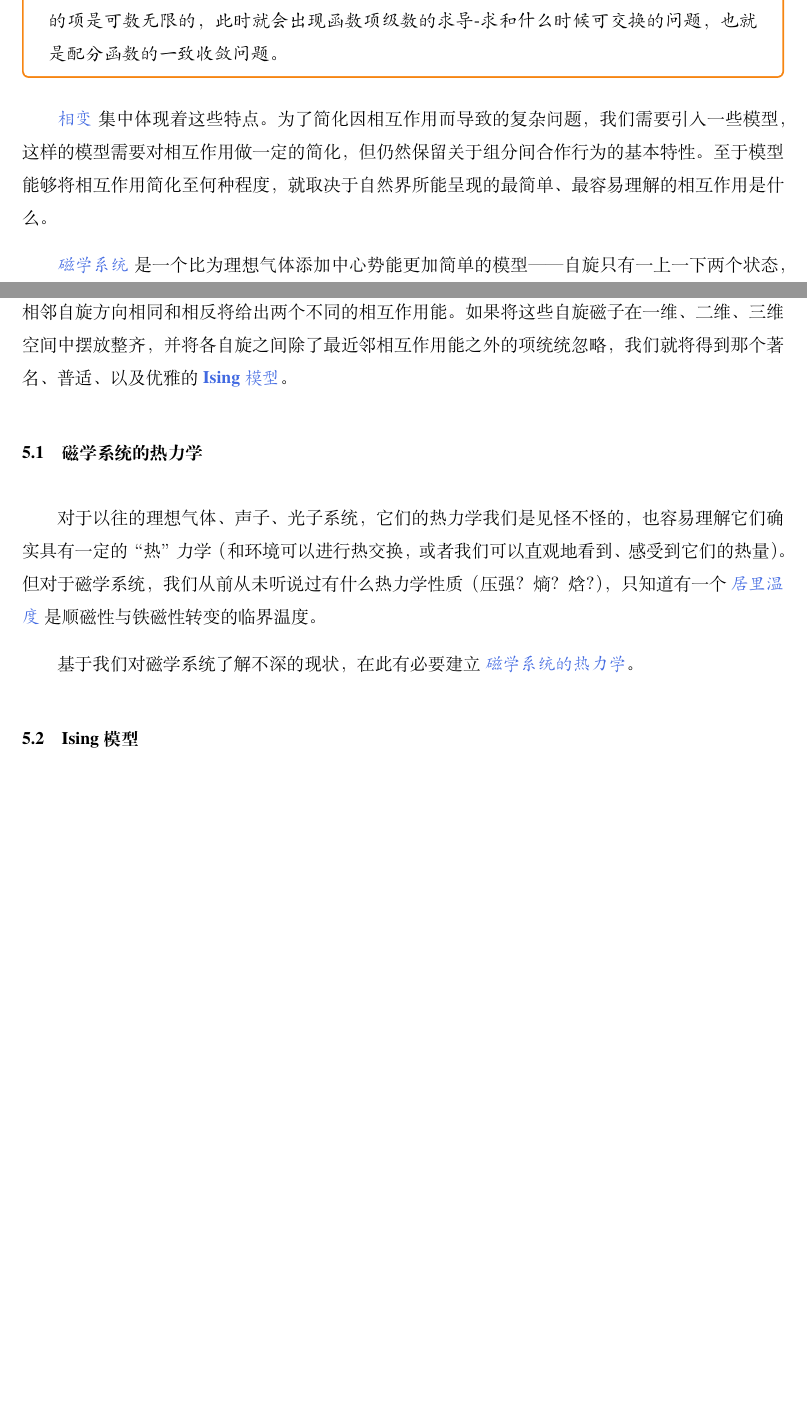
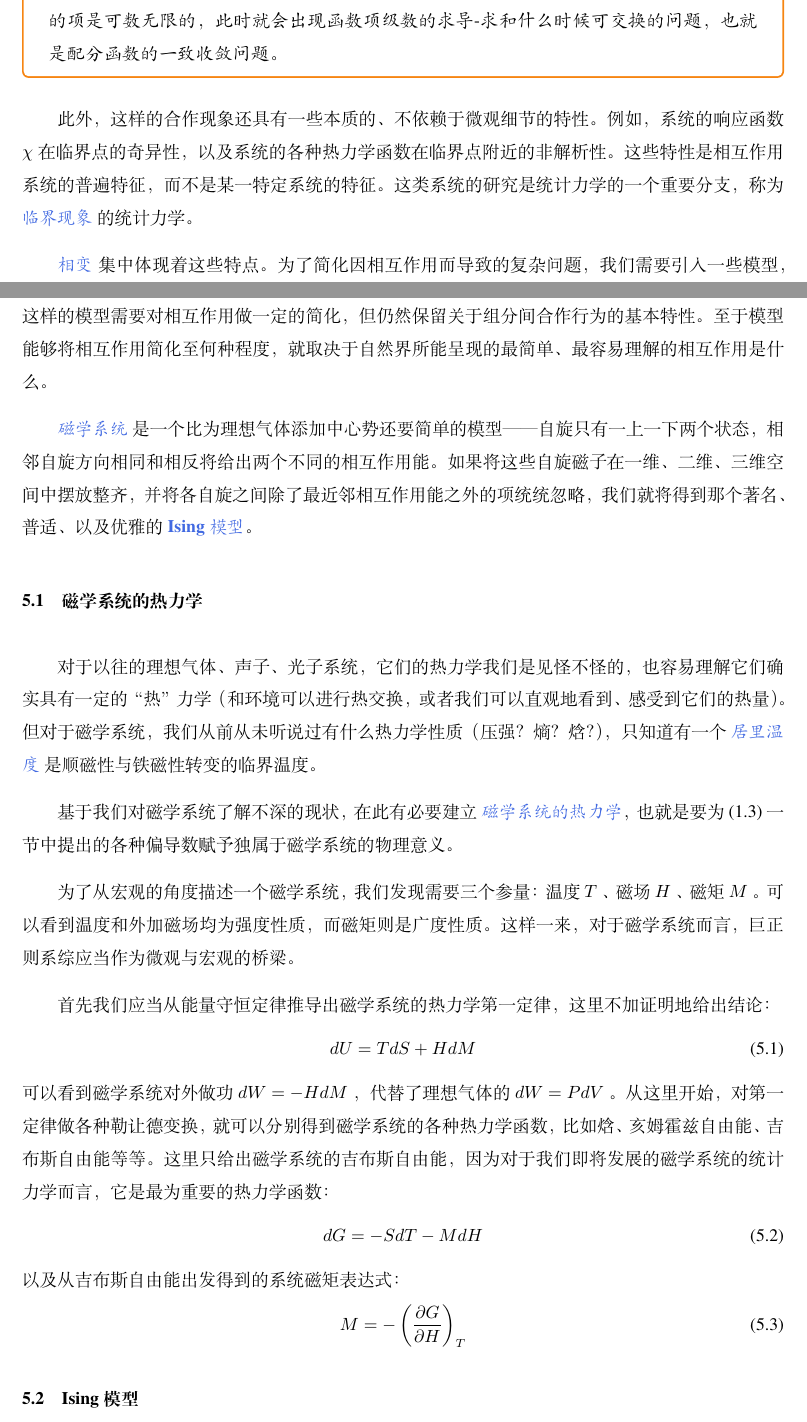
Before and after one commit to Bessgendre/Introduction-to-Statistical-Mechanics, a LaTeX book (main.tex, which reads chapters/phase_transition.tex): two parts of pages 41 and 42 of 45, joined at a grey line, cut so that both start at the same text, the shorter picture padded with empty space. Compiled offline with XeLaTeX.

Commit message:
thermodynamics of magnetic system

```diff
--- a/chapters/phase_transition.tex
+++ b/chapters/phase_transition.tex
@@ -11,14 +11,32 @@
     \quad\quad 另一个问题是：热力学函数是配分函数的偏导数，而配分函数求和的各项很明显是无穷阶可微的，怎么就奇异了呢？如果系统可及的微观态数量有限，那么导数算符的线性性和可微函数的加和性确实可以保证热力学函数处处连续可微，但问题在于有的时候求和的项是可数无限的，此时就会出现函数项级数的求导-求和什么时候可交换的问题，也就是配分函数的一致收敛问题。
 \end{justification}
 
+此外，这样的合作现象还具有一些本质的、不依赖于微观细节的特性。例如，系统的响应函数 $\chi $ 在临界点的奇异性，以及系统的各种热力学函数在临界点附近的非解析性。这些特性是相互作用系统的普遍特征，而不是某一特定系统的特征。这类系统的研究是统计力学的一个重要分支，称为 \textcolor{RoyalBlue}{\textbf{\kaishu 临界现象}} 的统计力学。
+
 \textcolor{RoyalBlue}{\textbf{\kaishu 相变}} 集中体现着这些特点。为了简化因相互作用而导致的复杂问题，我们需要引入一些模型，这样的模型需要对相互作用做一定的简化，但仍然保留关于组分间合作行为的基本特性。至于模型能够将相互作用简化至何种程度，就取决于自然界所能呈现的最简单、最容易理解的相互作用是什么。
 
-\textcolor{RoyalBlue}{\textbf{\kaishu 磁学系统}} 是一个比为理想气体添加中心势能更加简单的模型——自旋只有一上一下两个状态，相邻自旋方向相同和相反将给出两个不同的相互作用能。如果将这些自旋磁子在一维、二维、三维空间中摆放整齐，并将各自旋之间除了最近邻相互作用能之外的项统统忽略，我们就将得到那个著名、普适、以及优雅的 \textcolor{RoyalBlue}{\textbf{\kaishu Ising 模型}}。
+\textcolor{RoyalBlue}{\textbf{\kaishu 磁学系统}} 是一个比为理想气体添加中心势还要简单的模型——自旋只有一上一下两个状态，相邻自旋方向相同和相反将给出两个不同的相互作用能。如果将这些自旋磁子在一维、二维、三维空间中摆放整齐，并将各自旋之间除了最近邻相互作用能之外的项统统忽略，我们就将得到那个著名、普适、以及优雅的 \textcolor{RoyalBlue}{\textbf{\kaishu Ising 模型}}。
+
 
 \section{磁学系统的热力学}\label{sec:磁学系统的热力学}
 
 对于以往的理想气体、声子、光子系统，它们的热力学我们是见怪不怪的，也容易理解它们确实具有一定的“热”力学（和环境可以进行热交换，或者我们可以直观地看到、感受到它们的热量）。但对于磁学系统，我们从前从未听说过有什么热力学性质（压强？熵？焓？），只知道有一个 \textcolor{RoyalBlue}{\textbf{\kaishu 居里温度}} 是顺磁性与铁磁性转变的临界温度。
 
-基于我们对磁学系统了解不深的现状，在此有必要建立 \textcolor{RoyalBlue}{\textbf{\kaishu 磁学系统的热力学}}。
+基于我们对磁学系统了解不深的现状，在此有必要建立 \textcolor{RoyalBlue}{\textbf{\kaishu 磁学系统的热力学}}，也就是要为(\ref*{sec:微正则系综})一节中提出的各种偏导数赋予独属于磁学系统的物理意义。
+
+为了从宏观的角度描述一个磁学系统，我们发现需要三个参量：温度 $T$ 、磁场 $H$ 、磁矩 $M$ 。可以看到温度和外加磁场均为强度性质，而磁矩则是广度性质。这样一来，对于磁学系统而言，巨正则系综应当作为微观与宏观的桥梁。
+
+首先我们应当从能量守恒定律推导出磁学系统的热力学第一定律，这里不加证明地给出结论：
+\begin{equation}\label{equ:磁学系统的热力学第一定律}
+    dU = TdS +HdM
+\end{equation}
+可以看到磁学系统对外做功 $dW = -HdM$ ，代替了理想气体的 $dW = PdV$ 。从这里开始，对第一定律做各种勒让德变换，就可以分别得到磁学系统的各种热力学函数，比如焓、亥姆霍兹自由能、吉布斯自由能等等。这里只给出磁学系统的吉布斯自由能，因为对于我们即将发展的磁学系统的统计力学而言，它是最为重要的热力学函数：
+\begin{equation}\label{equ:磁学系统的吉布斯自由能}
+    dG = -SdT - MdH
+\end{equation}
+以及从吉布斯自由能出发得到的系统磁矩表达式：
+\begin{equation}\label{equ:磁学系统的磁矩表达式}
+    M = -\left(\frac{\partial G}{\partial H}\right)_{T}
+\end{equation}
 
 \section{Ising 模型}\label{sec:Ising模型}
```
Also changed, not shown: main.pdf, chapters/phase_transition.tex (2 more changed lines).
